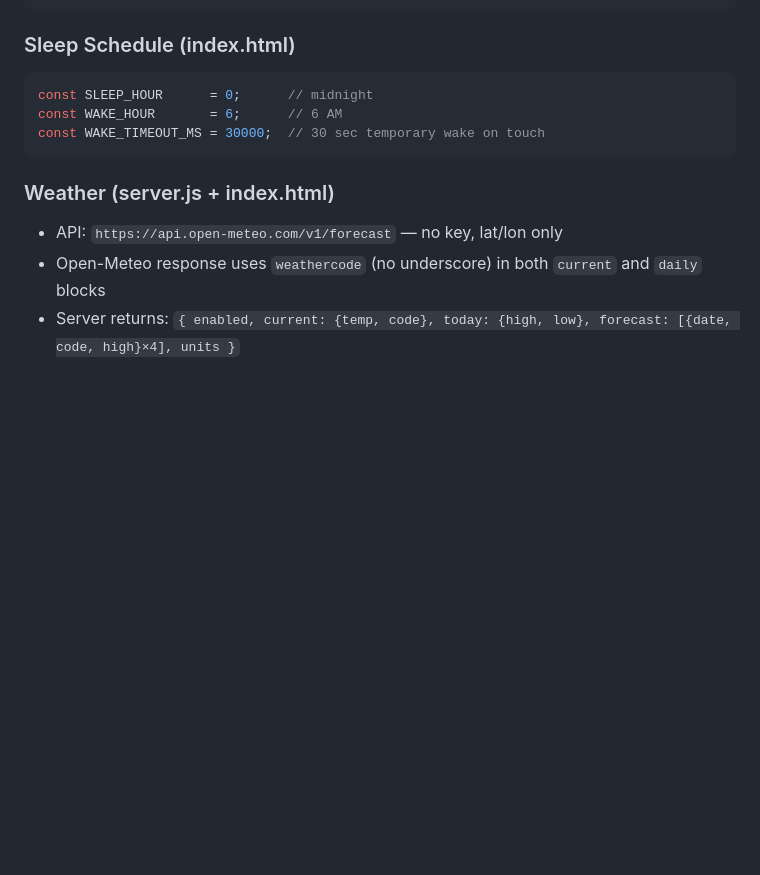
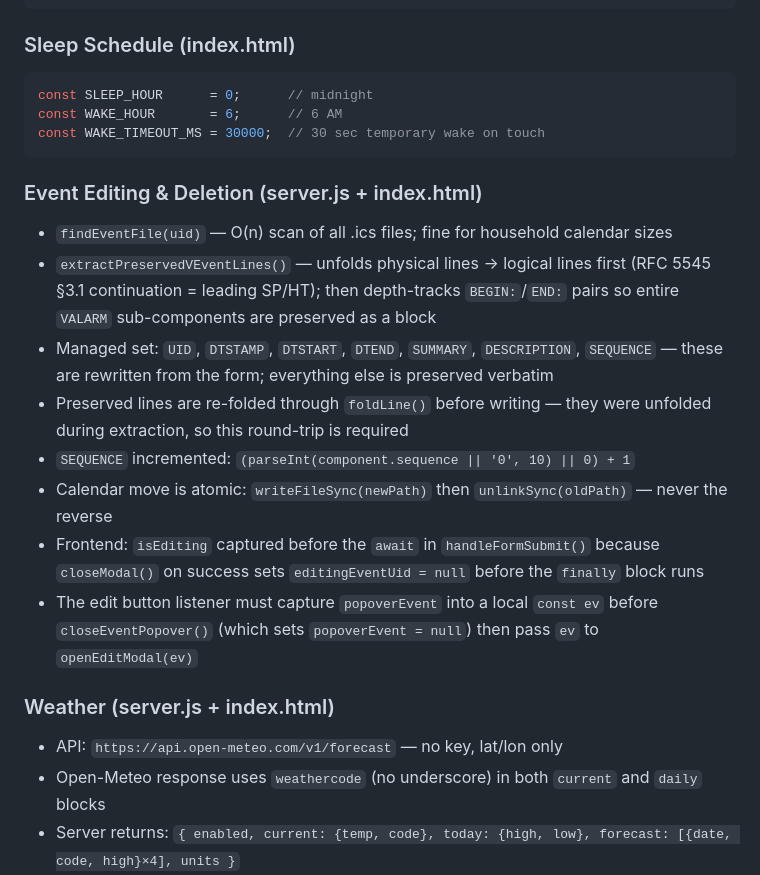
Before and after one commit to whit3hat/calendar, a Markdown page: CLAUDE.md, the part around one of its changes. Drawn GitHub-style; blank space fills up the shorter version.

````diff
--- a/CLAUDE.md
+++ b/CLAUDE.md
@@ -235,6 +231,16 @@ const WAKE_HOUR       = 6;      // 6 AM
 const WAKE_TIMEOUT_MS = 30000;  // 30 sec temporary wake on touch
 ```
 
+### Event Editing & Deletion (server.js + index.html)
+- `findEventFile(uid)` — O(n) scan of all .ics files; fine for household calendar sizes
+- `extractPreservedVEventLines()` — unfolds physical lines → logical lines first (RFC 5545 §3.1 continuation = leading SP/HT); then depth-tracks `BEGIN:`/`END:` pairs so entire `VALARM` sub-components are preserved as a block
+- Managed set: `UID`, `DTSTAMP`, `DTSTART`, `DTEND`, `SUMMARY`, `DESCRIPTION`, `SEQUENCE` — these are rewritten from the form; everything else is preserved verbatim
+- Preserved lines are re-folded through `foldLine()` before writing — they were unfolded during extraction, so this round-trip is required
+- `SEQUENCE` incremented: `(parseInt(component.sequence || '0', 10) || 0) + 1`
+- Calendar move is atomic: `writeFileSync(newPath)` then `unlinkSync(oldPath)` — never the reverse
+- Frontend: `isEditing` captured before the `await` in `handleFormSubmit()` because `closeModal()` on success sets `editingEventUid = null` before the `finally` block runs
+- The edit button listener must capture `popoverEvent` into a local `const ev` before `closeEventPopover()` (which sets `popoverEvent = null`) then pass `ev` to `openEditModal(ev)`
+
 ### Weather (server.js + index.html)
 - API: `https://api.open-meteo.com/v1/forecast` — no key, lat/lon only
 - Open-Meteo response uses `weathercode` (no underscore) in both `current` and `daily` blocks
````
Also changed, not shown: other parts of CLAUDE.md (+14 -18 lines), 1 other file.
